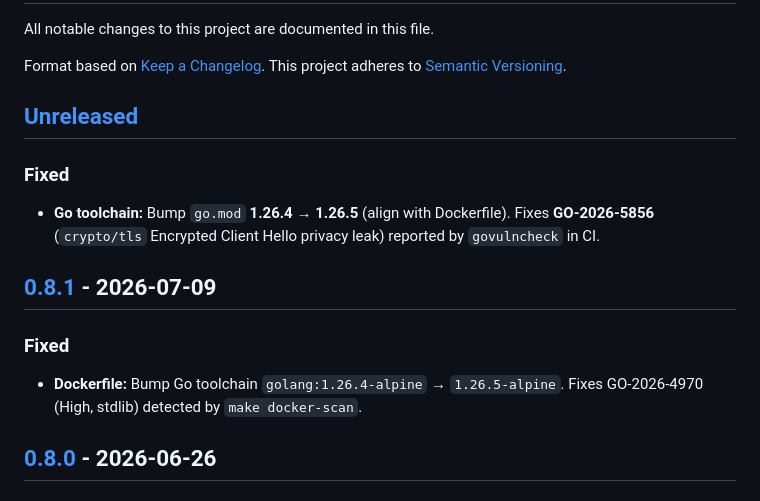
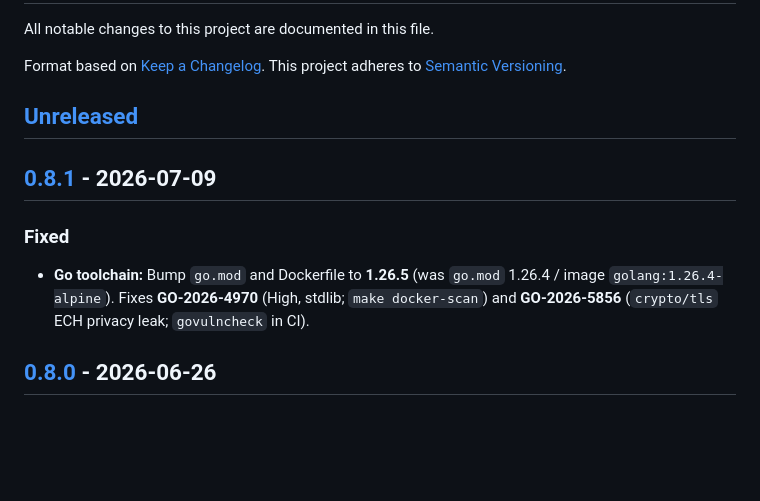
Before and after one commit to hrodrig/gghstats, a Markdown page: CHANGELOG.md, the part around the change. Rendered like a GitHub page; blank space fills up the shorter version.

Commit message:
docs(changelog): fold Go 1.26.5 fix into v0.8.1 (unreleased)
v0.8.1 tag was pushed but release never published; combine
go.mod and Dockerfile toolchain notes under [0.8.1].

Co-authored-by: Cursor <cursoragent@cursor.com>

```diff
--- a/CHANGELOG.md
+++ b/CHANGELOG.md
@@ -7,15 +7,11 @@ This project adheres to [Semantic Versioning](https://semver.org/).
 
 ## [Unreleased]
 
-### Fixed
-
-- **Go toolchain:** Bump `go.mod` **1.26.4** → **1.26.5** (align with Dockerfile). Fixes **GO-2026-5856** (`crypto/tls` Encrypted Client Hello privacy leak) reported by `govulncheck` in CI.
-
 ## [0.8.1] - 2026-07-09
 
 ### Fixed
 
-- **Dockerfile:** Bump Go toolchain `golang:1.26.4-alpine` → `1.26.5-alpine`. Fixes GO-2026-4970 (High, stdlib) detected by `make docker-scan`.
+- **Go toolchain:** Bump `go.mod` and Dockerfile to **1.26.5** (was `go.mod` 1.26.4 / image `golang:1.26.4-alpine`). Fixes **GO-2026-4970** (High, stdlib; `make docker-scan`) and **GO-2026-5856** (`crypto/tls` ECH privacy leak; `govulncheck` in CI).
 
 ## [0.8.0] - 2026-06-26
 
```
